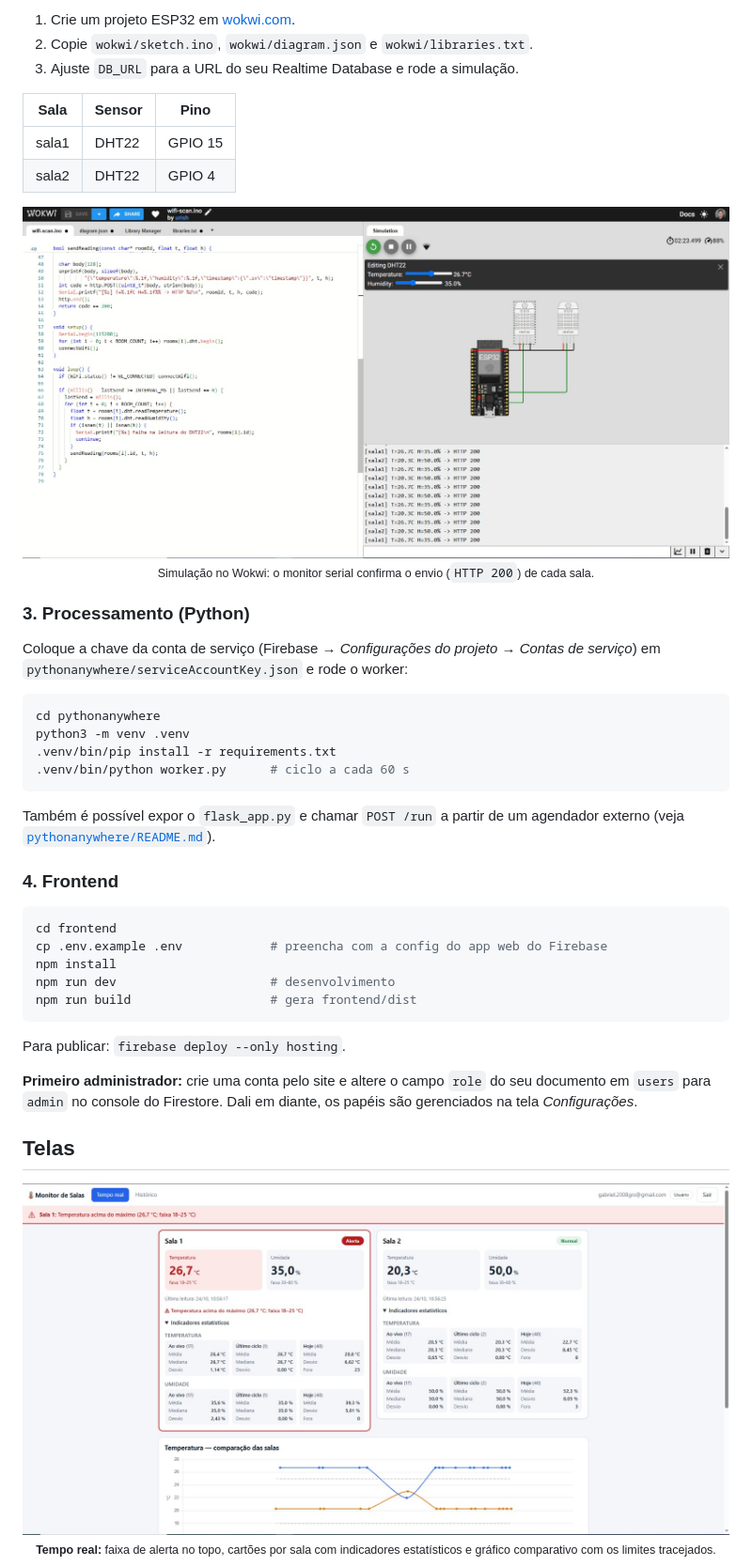
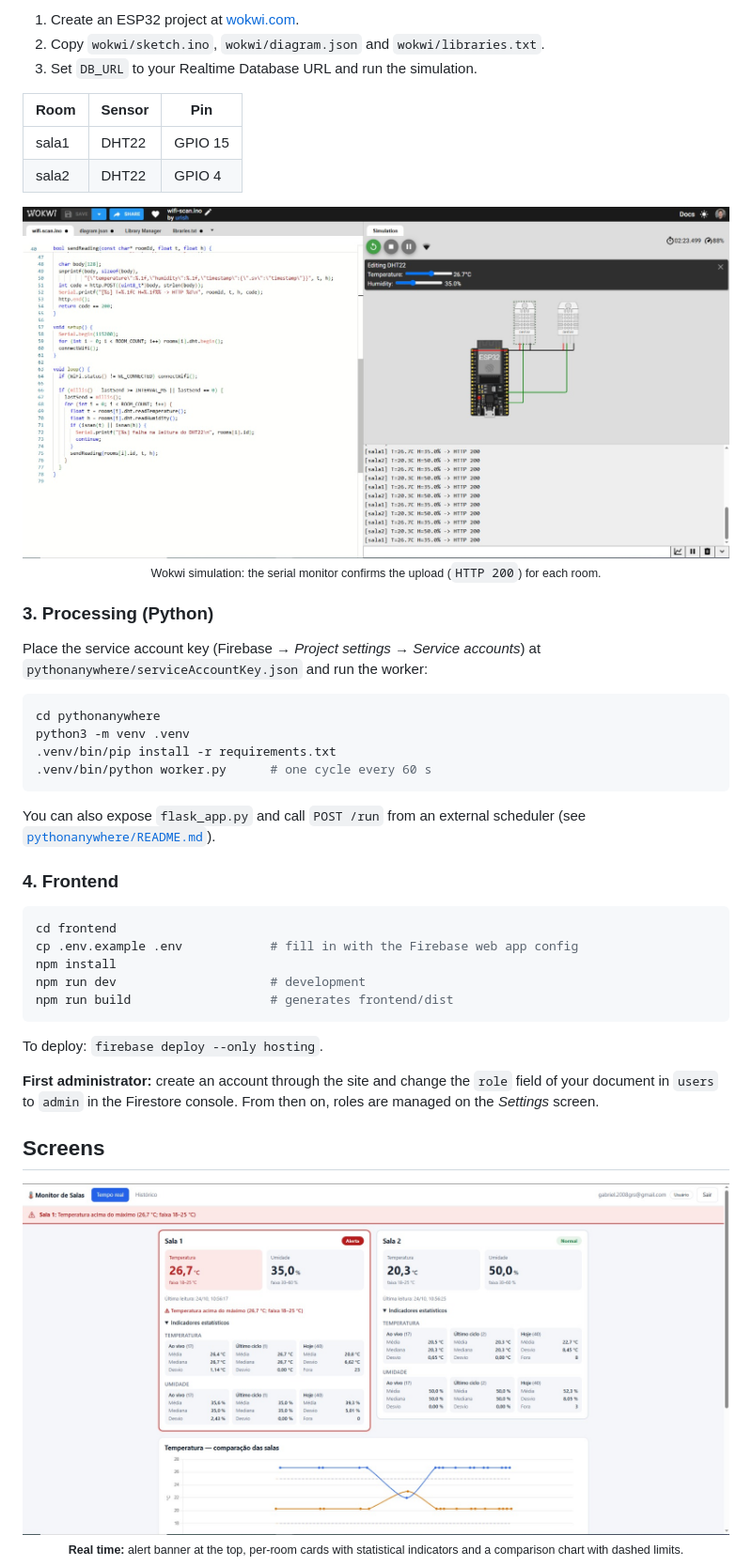
Before and after one commit to Grs2080w/temperature-wokwi-senai, a Markdown page: README.md, the part around one of its changes. Shown at 94% size. Rendered like a GitHub page.

````diff
--- a/README.md
+++ b/README.md
@@ -150,9 +150,9 @@ firebase deploy --only firestore:rules,database
 
-1. Crie um projeto ESP32 em [wokwi.com](https://wokwi.com).
-2. Copie `wokwi/sketch.ino`, `wokwi/diagram.json` e `wokwi/libraries.txt`.
-3. Ajuste `DB_URL` para a URL do seu Realtime Database e rode a simulação.
+1. Create an ESP32 project at [wokwi.com](https://wokwi.com).
+2. Copy `wokwi/sketch.ino`, `wokwi/diagram.json` and `wokwi/libraries.txt`.
+3. Set `DB_URL` to your Realtime Database URL and run the simulation.
 
-| Sala | Sensor | Pino |
+| Room | Sensor | Pin |
 |---|---|---|
 | sala1 | DHT22 | GPIO 15 |
 | sala2 | DHT22 | GPIO 4 |
@@ -162,34 +162,34 @@ firebase deploy --only firestore:rules,database
   <br>
-  <sub>Simulação no Wokwi: o monitor serial confirma o envio (<code>HTTP 200</code>) de cada sala.</sub>
+  <sub>Wokwi simulation: the serial monitor confirms the upload (<code>HTTP 200</code>) for each room.</sub>
 </p>
 
-### 3. Processamento (Python)
+### 3. Processing (Python)
 
-Coloque a chave da conta de serviço (Firebase → *Configurações do projeto* → *Contas de serviço*) em `pythonanywhere/serviceAccountKey.json` e rode o worker:
+Place the service account key (Firebase → *Project settings* → *Service accounts*) at `pythonanywhere/serviceAccountKey.json` and run the worker:
 
 ```bash
 cd pythonanywhere
 python3 -m venv .venv
 .venv/bin/pip install -r requirements.txt
-.venv/bin/python worker.py      # ciclo a cada 60 s
+.venv/bin/python worker.py      # one cycle every 60 s
 ```
 
-Também é possível expor o `flask_app.py` e chamar `POST /run` a partir de um agendador externo (veja [`pythonanywhere/README.md`](pythonanywhere/README.md)).
+You can also expose `flask_app.py` and call `POST /run` from an external scheduler (see [`pythonanywhere/README.md`](pythonanywhere/README.md)).
 
 ### 4. Frontend
 
 ```bash
 cd frontend
-cp .env.example .env            # preencha com a config do app web do Firebase
+cp .env.example .env            # fill in with the Firebase web app config
 npm install
-npm run dev                     # desenvolvimento
-npm run build                   # gera frontend/dist
+npm run dev                     # development
+npm run build                   # generates frontend/dist
 ```
 
-Para publicar: `firebase deploy --only hosting`.
+To deploy: `firebase deploy --only hosting`.
 
-**Primeiro administrador:** crie uma conta pelo site e altere o campo `role` do seu documento em `users` para `admin` no console do Firestore. Dali em diante, os papéis são gerenciados na tela *Configurações*.
+**First administrator:** create an account through the site and change the `role` field of your document in `users` to `admin` in the Firestore console. From then on, roles are managed on the *Settings* screen.
 
-## Telas
+## Screens
 
 <p align="center">
@@ -197,5 +197,5 @@ Para publicar: `firebase deploy --only hosting`.
   <br>
-  <sub><b>Tempo real:</b> faixa de alerta no topo, cartões por sala com indicadores estatísticos e gráfico comparativo com os limites tracejados.</sub>
+  <sub><b>Real time:</b> alert banner at the top, per-room cards with statistical indicators and a comparison chart with dashed limits.</sub>
 </p>
 
 <p align="center">
````
Also changed, not shown: other parts of README.md (+92 -92 lines).
